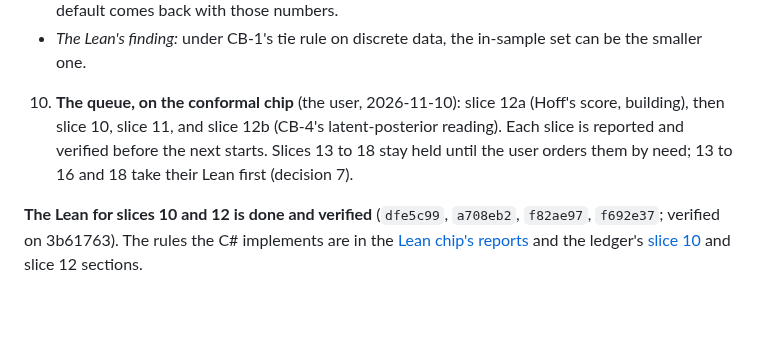
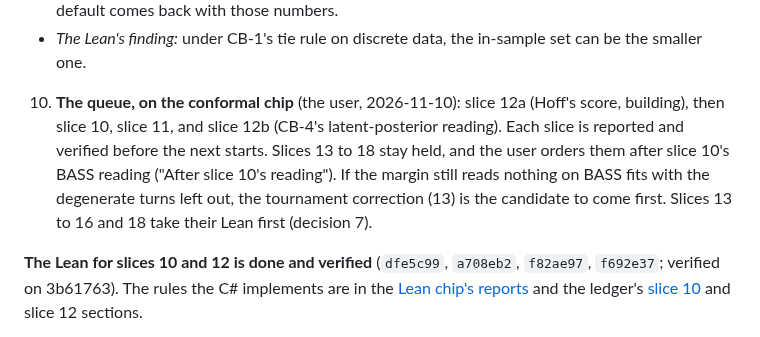
Before and after one commit to aghado01/ThermoMapper, a Markdown page: issues/regression/conformal-layer-brief.md, the part around the change. Rendered like a GitHub page; blank space fills up the shorter version.

Commit message:
docs(conformal): slices 13 to 18 are ordered after slice 10's BASS reading, at the user's word

```diff
--- a/issues/regression/conformal-layer-brief.md
+++ b/issues/regression/conformal-layer-brief.md
@@ -93,7 +93,7 @@ It does not reach a curve's or a parameter's own intervals: those stay with E15'
    - *What slice 12 measures:* the width against the in-sample score on BASS fits. Any question of a default comes back with those numbers.
    - *The Lean's finding:* under CB-1's tie rule on discrete data, the in-sample set can be the smaller one.
 
-10. **The queue, on the conformal chip** (the user, 2026-11-10): slice 12a (Hoff's score, building), then slice 10, slice 11, and slice 12b (CB-4's latent-posterior reading). Each slice is reported and verified before the next starts. Slices 13 to 18 stay held until the user orders them by need; 13 to 16 and 18 take their Lean first (decision 7).
+10. **The queue, on the conformal chip** (the user, 2026-11-10): slice 12a (Hoff's score, building), then slice 10, slice 11, and slice 12b (CB-4's latent-posterior reading). Each slice is reported and verified before the next starts. Slices 13 to 18 stay held, and the user orders them after slice 10's BASS reading ("After slice 10's reading"). If the margin still reads nothing on BASS fits with the degenerate turns left out, the tournament correction (13) is the candidate to come first. Slices 13 to 16 and 18 take their Lean first (decision 7).
 
 **The Lean for slices 10 and 12 is done and verified** (`dfe5c99`, `a708eb2`, `f82ae97`, `f692e37`; verified on 3b61763). The rules the C# implements are in the [Lean chip's reports](../../lean/Protolemmata/Conformal/conformal-chip-brief.md#reports) and the ledger's [slice 10](../../lean/Protolemmata/Conformal/conformal-lemmas.md#slice-10--the-full-steps-error-completed) and slice 12 sections.
 - *Slice 10, the excluded set:* it is read per grid value y over all m units, the candidate included. The data units' flags come from conservative proxies.
```
